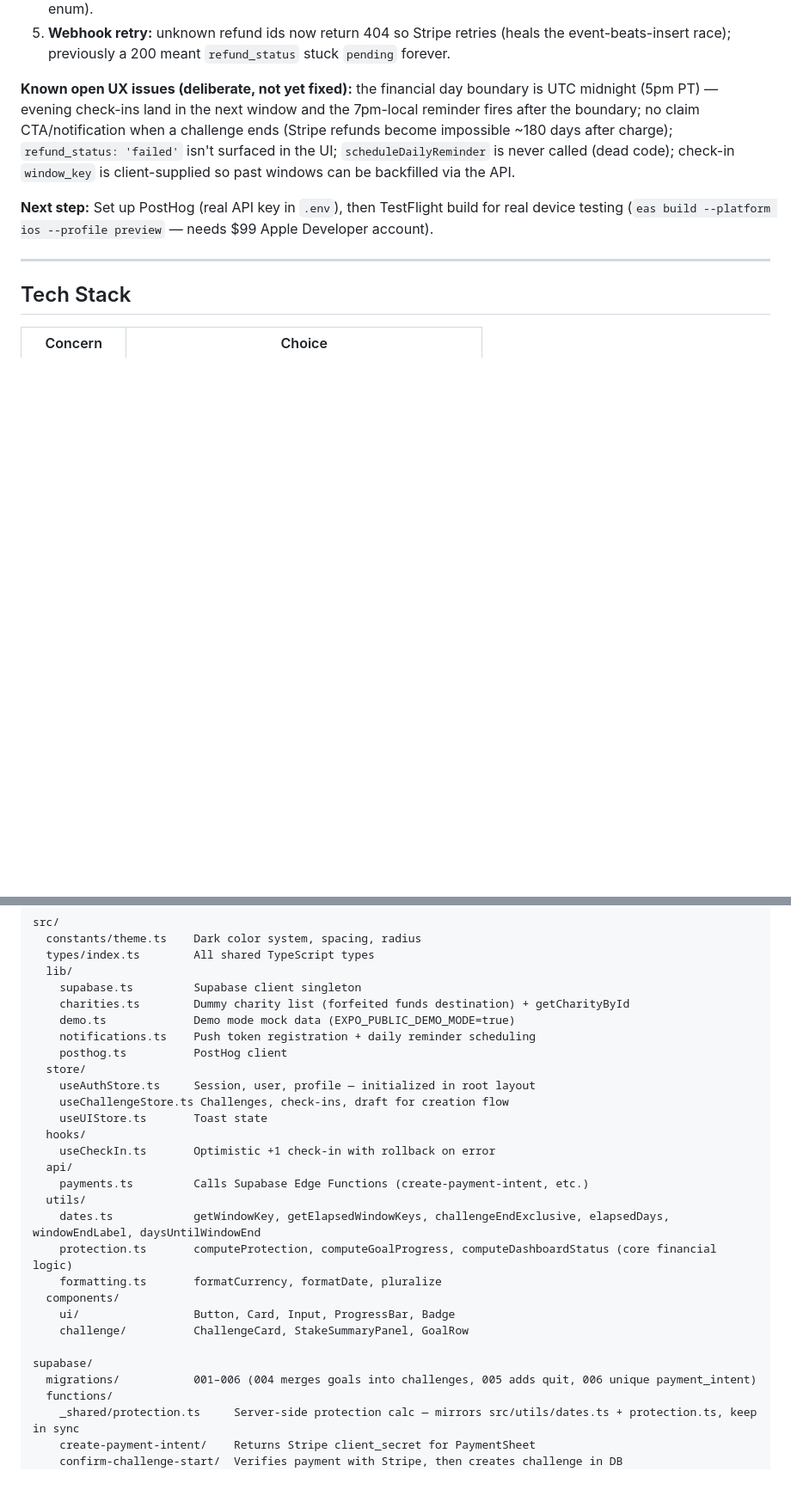
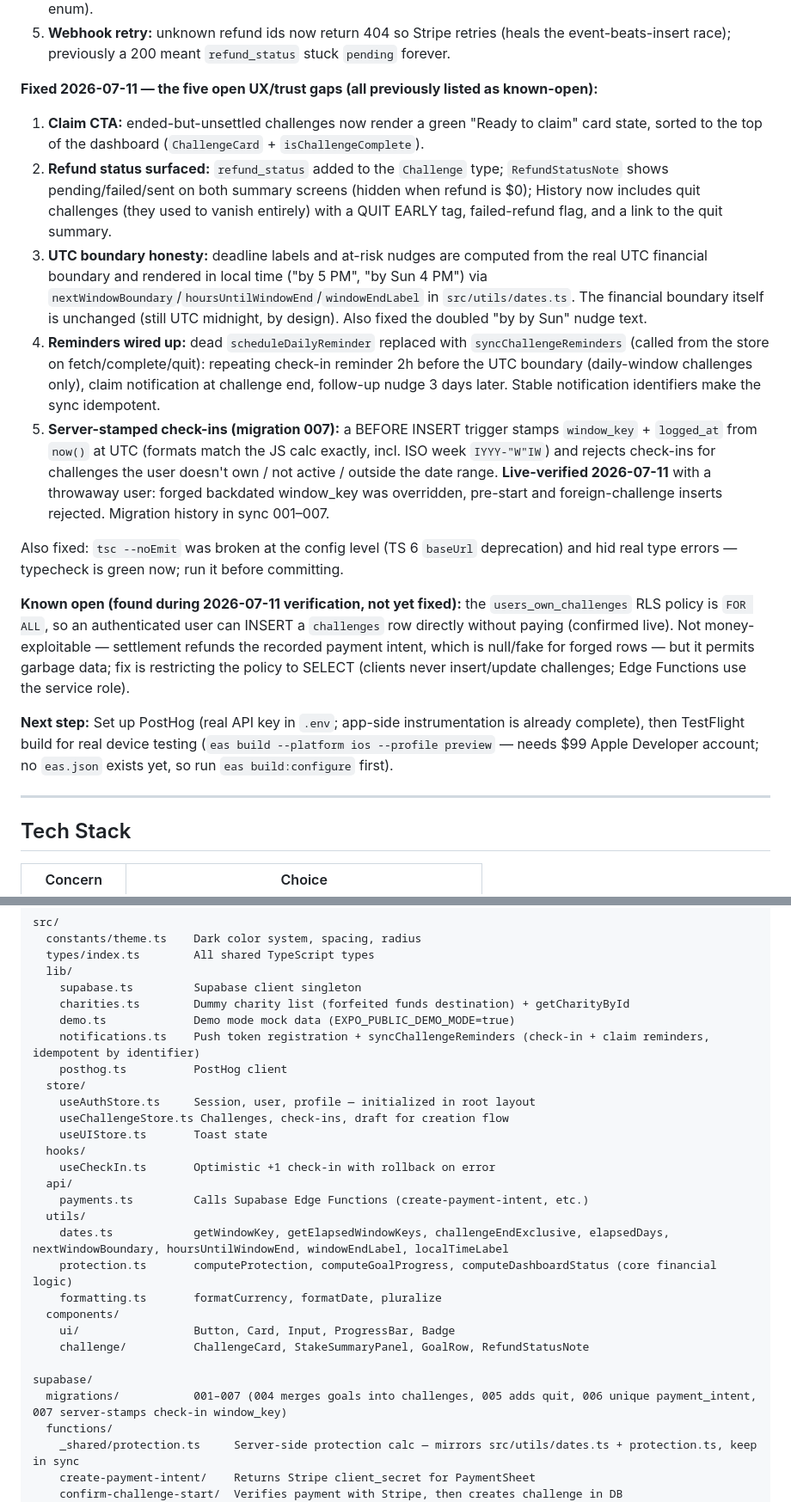
Before and after one commit to seansylee/Staked, a Markdown page: CLAUDE.md, 2 parts joined by grey strips. Shown at 86% size. Drawn GitHub-style; blank space fills up the shorter version.

Commit message:
Update CLAUDE.md: UX/trust gaps fixed, migration 007 live-verified
Co-Authored-By: Claude Fable 5 <noreply@anthropic.com>

```diff
--- a/CLAUDE.md
+++ b/CLAUDE.md
@@ -41,9 +41,18 @@ This is an MVP to validate whether users will stake real money to improve follow
 4. **Payment reuse / forged drafts:** migration 006 adds a unique constraint on `challenges.stripe_payment_intent_id` (replay → 409), and `confirm-challenge-start` validates the draft server-side (stake $50–2,500 and must equal `paymentIntent.amount − fee`, duration 1–365, target_count ≥ 1, window enum).
 5. **Webhook retry:** unknown refund ids now return 404 so Stripe retries (heals the event-beats-insert race); previously a 200 meant `refund_status` stuck `pending` forever.
 
-**Known open UX issues (deliberate, not yet fixed):** the financial day boundary is UTC midnight (5pm PT) — evening check-ins land in the next window and the 7pm-local reminder fires after the boundary; no claim CTA/notification when a challenge ends (Stripe refunds become impossible ~180 days after charge); `refund_status: 'failed'` isn't surfaced in the UI; `scheduleDailyReminder` is never called (dead code); check-in `window_key` is client-supplied so past windows can be backfilled via the API.
+**Fixed 2026-07-11 — the five open UX/trust gaps (all previously listed as known-open):**
+1. **Claim CTA:** ended-but-unsettled challenges now render a green "Ready to claim" card state, sorted to the top of the dashboard (`ChallengeCard` + `isChallengeComplete`).
+2. **Refund status surfaced:** `refund_status` added to the `Challenge` type; `RefundStatusNote` shows pending/failed/sent on both summary screens (hidden when refund is $0); History now includes quit challenges (they used to vanish entirely) with a QUIT EARLY tag, failed-refund flag, and a link to the quit summary.
+3. **UTC boundary honesty:** deadline labels and at-risk nudges are computed from the real UTC financial boundary and rendered in local time ("by 5 PM", "by Sun 4 PM") via `nextWindowBoundary`/`hoursUntilWindowEnd`/`windowEndLabel` in `src/utils/dates.ts`. The financial boundary itself is unchanged (still UTC midnight, by design). Also fixed the doubled "by by Sun" nudge text.
+4. **Reminders wired up:** dead `scheduleDailyReminder` replaced with `syncChallengeReminders` (called from the store on fetch/complete/quit): repeating check-in reminder 2h before the UTC boundary (daily-window challenges only), claim notification at challenge end, follow-up nudge 3 days later. Stable notification identifiers make the sync idempotent.
+5. **Server-stamped check-ins (migration 007):** a BEFORE INSERT trigger stamps `window_key` + `logged_at` from `now()` at UTC (formats match the JS calc exactly, incl. ISO week `IYYY-"W"IW`) and rejects check-ins for challenges the user doesn't own / not active / outside the date range. **Live-verified 2026-07-11** with a throwaway user: forged backdated window_key was overridden, pre-start and foreign-challenge inserts rejected. Migration history in sync 001–007.
 
-**Next step:** Set up PostHog (real API key in `.env`), then TestFlight build for real device testing (`eas build --platform ios --profile preview` — needs $99 Apple Developer account).
+Also fixed: `tsc --noEmit` was broken at the config level (TS 6 `baseUrl` deprecation) and hid real type errors — typecheck is green now; run it before committing.
+
+**Known open (found during 2026-07-11 verification, not yet fixed):** the `users_own_challenges` RLS policy is `FOR ALL`, so an authenticated user can INSERT a `challenges` row directly without paying (confirmed live). Not money-exploitable — settlement refunds the recorded payment intent, which is null/fake for forged rows — but it permits garbage data; fix is restricting the policy to SELECT (clients never insert/update challenges; Edge Functions use the service role).
+
+**Next step:** Set up PostHog (real API key in `.env`; app-side instrumentation is already complete), then TestFlight build for real device testing (`eas build --platform ios --profile preview` — needs $99 Apple Developer account; no `eas.json` exists yet, so run `eas build:configure` first).
 
 ---
 
@@ -82,7 +91,7 @@ src/
     supabase.ts         Supabase client singleton
     charities.ts        Dummy charity list (forfeited funds destination) + getCharityById
     demo.ts             Demo mode mock data (EXPO_PUBLIC_DEMO_MODE=true)
-    notifications.ts    Push token registration + daily reminder scheduling
+    notifications.ts    Push token registration + syncChallengeReminders (check-in + claim reminders, idempotent by identifier)
     posthog.ts          PostHog client
   store/
     useAuthStore.ts     Session, user, profile — initialized in root layout
@@ -93,15 +102,15 @@ src/
   api/
     payments.ts         Calls Supabase Edge Functions (create-payment-intent, etc.)
   utils/
-    dates.ts            getWindowKey, getElapsedWindowKeys, challengeEndExclusive, elapsedDays, windowEndLabel, daysUntilWindowEnd
+    dates.ts            getWindowKey, getElapsedWindowKeys, challengeEndExclusive, elapsedDays, nextWindowBoundary, hoursUntilWindowEnd, windowEndLabel, localTimeLabel
     protection.ts       computeProtection, computeGoalProgress, computeDashboardStatus (core financial logic)
     formatting.ts       formatCurrency, formatDate, pluralize
   components/
     ui/                 Button, Card, Input, ProgressBar, Badge
-    challenge/          ChallengeCard, StakeSummaryPanel, GoalRow
+    challenge/          ChallengeCard, StakeSummaryPanel, GoalRow, RefundStatusNote
 
 supabase/
-  migrations/           001–006 (004 merges goals into challenges, 005 adds quit, 006 unique payment_intent)
+  migrations/           001–007 (004 merges goals into challenges, 005 adds quit, 006 unique payment_intent, 007 server-stamps check-in window_key)
   functions/
     _shared/protection.ts     Server-side protection calc — mirrors src/utils/dates.ts + protection.ts, keep in sync
     create-payment-intent/    Returns Stripe client_secret for PaymentSheet
```
Also changed, not shown: other parts of CLAUDE.md (+5 -5 lines).
